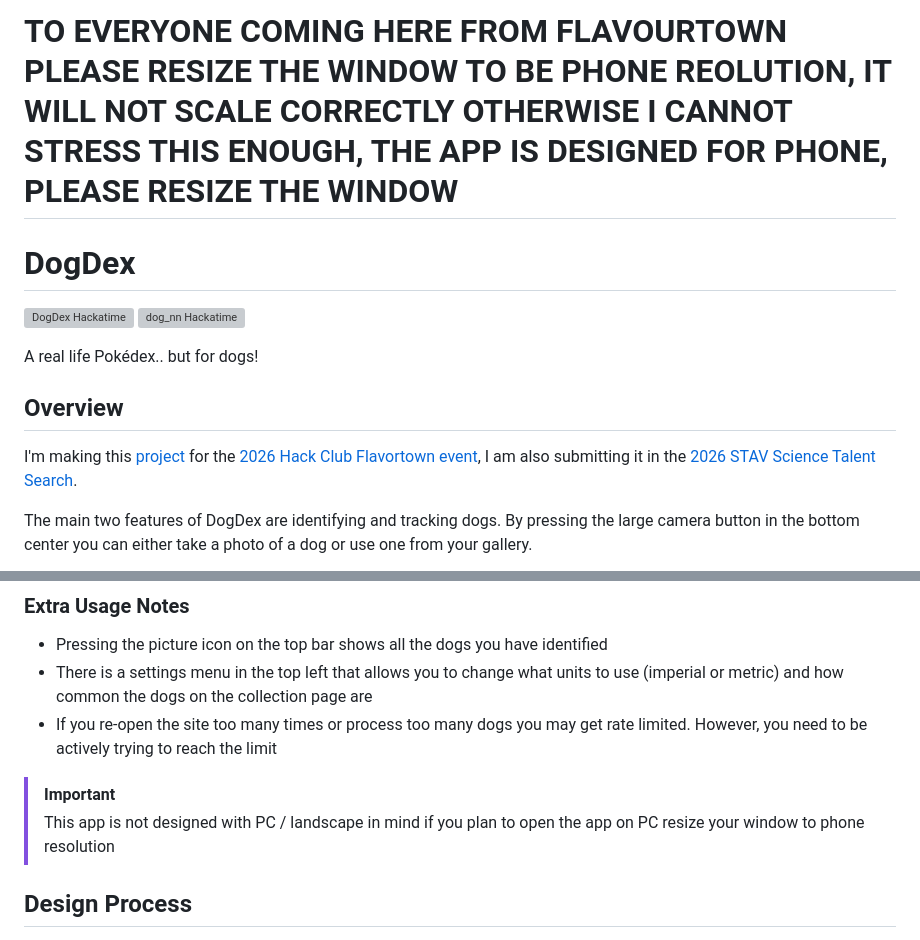
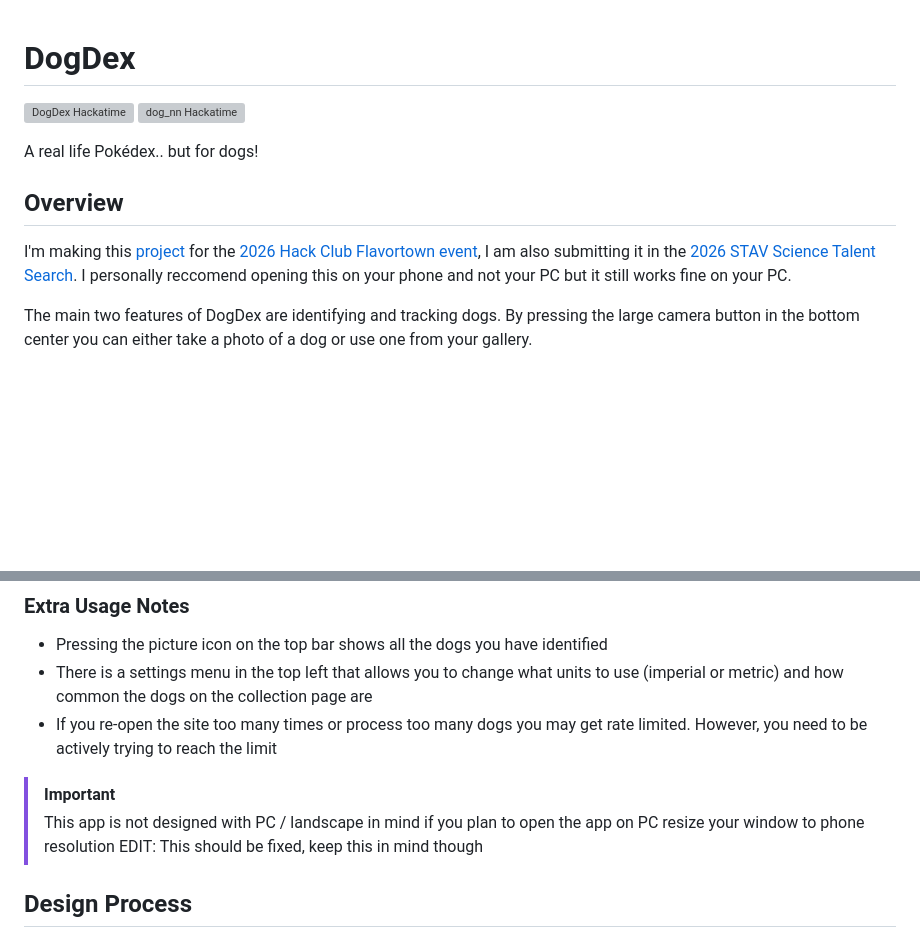
Before and after one commit to twig46/dogdex, a Markdown page: README.md, 2 parts joined by grey strips. Rendered like a GitHub page; blank space fills up the shorter version; grey boxes are pictures that could not be loaded.

```diff
--- a/README.md
+++ b/README.md
@@ -1,5 +1,3 @@
-# TO EVERYONE COMING HERE FROM FLAVOURTOWN PLEASE RESIZE THE WINDOW TO BE PHONE REOLUTION, IT WILL NOT SCALE CORRECTLY OTHERWISE I CANNOT STRESS THIS ENOUGH, THE APP IS DESIGNED FOR PHONE, PLEASE RESIZE THE WINDOW
-
 # DogDex
 ![DogDex Hackatime](https://hackatime-badge.hackclub.com/U09AR4BDCGZ/dogdex) ![dog_nn Hackatime](https://hackatime-badge.hackclub.com/U09AR4BDCGZ/dog_nn)
 
@@ -8,6 +6,7 @@ A real life Pokédex.. but for dogs!
 ## Overview
 
 I'm making this [project](https://flavortown.hackclub.com/projects/11999) for the [2026 Hack Club Flavortown event](https://flavortown.hackclub.com/), I am also submitting it in the [2026 STAV Science Talent Search](https://stav.org.au/science-talent-search/).
+I personally reccomend opening this on your phone and not your PC but it still works fine on your PC.
 
 The main two features of DogDex are identifying and tracking dogs. By pressing the large camera button in the bottom center you can either take a photo of a dog or use one from your gallery.
 
@@ -26,6 +25,7 @@ You can then press "Yes" twice to add the dog to your personal collection! Or yo
 
 > [!IMPORTANT]
 > This app is not designed with PC / landscape in mind if you plan to open the app on PC resize your window to phone resolution
+> EDIT: This should be fixed, keep this in mind though
 
 ## Design Process
 
```
